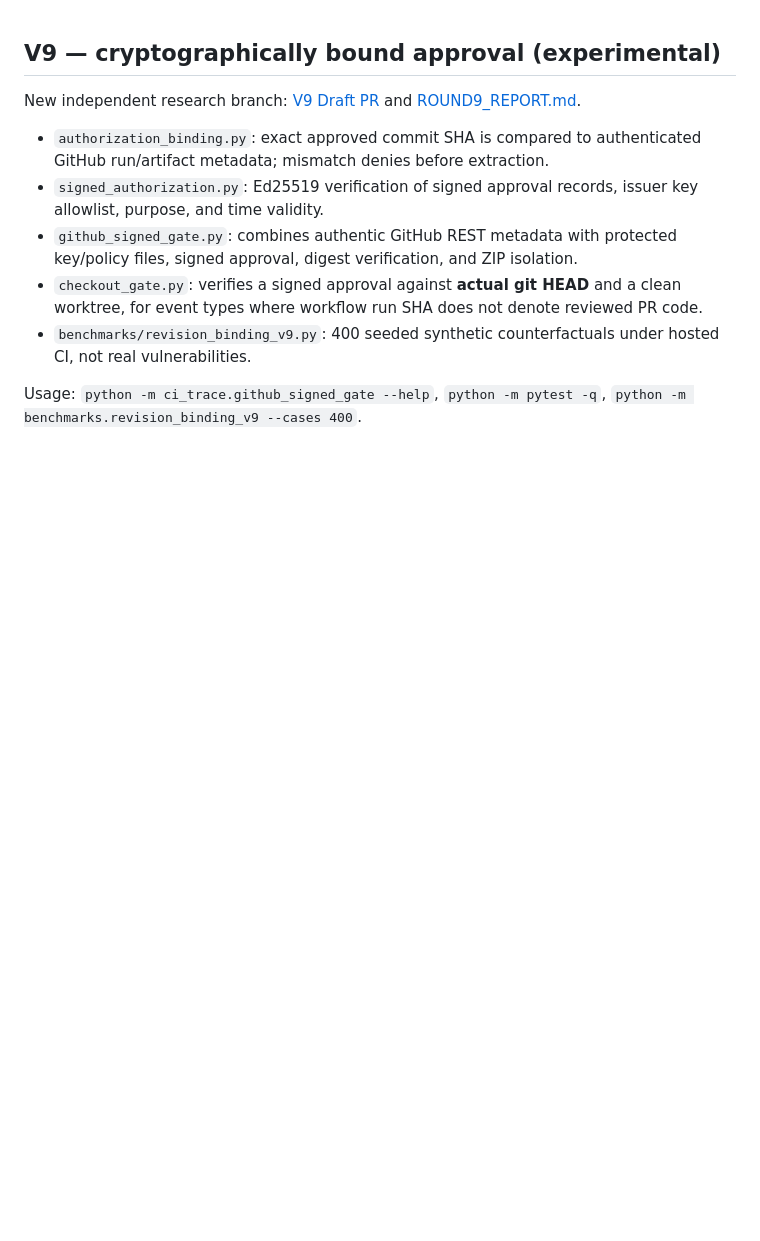
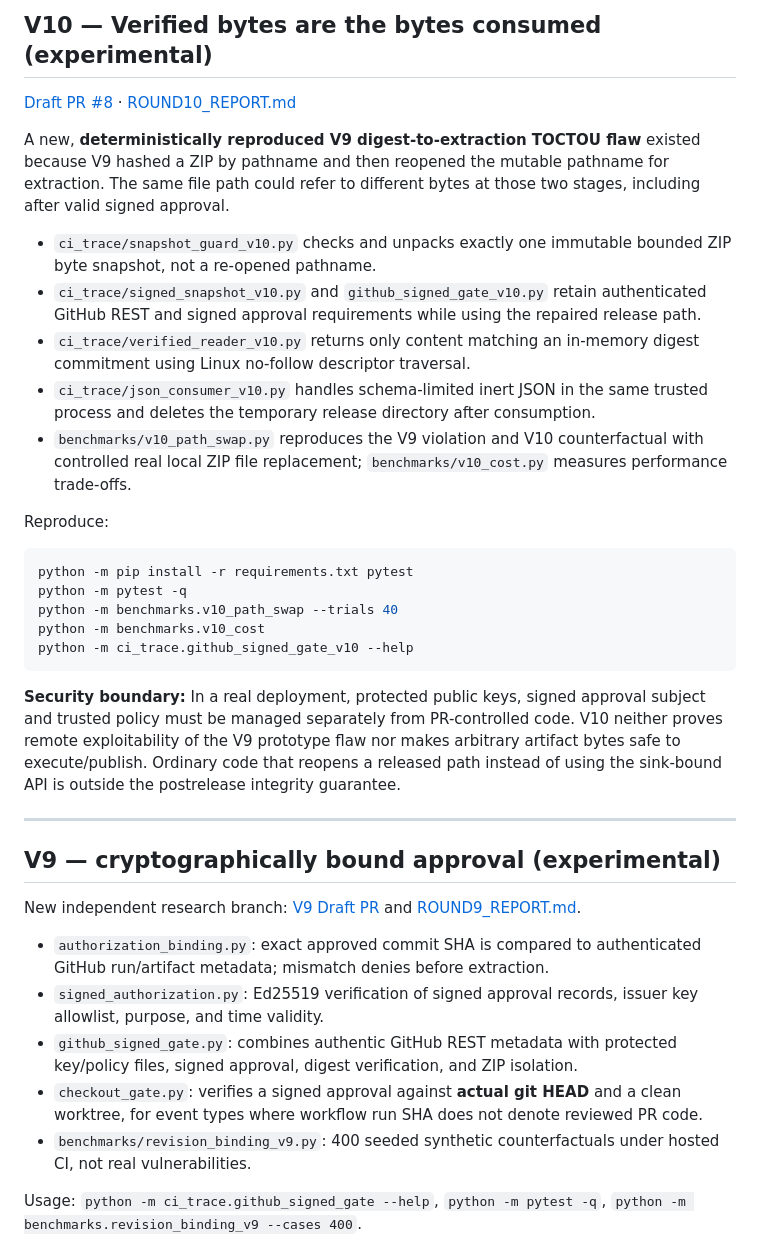
Before and after one commit to junlin20011207/ci-trace-sandbox, a Markdown page: README.md, the part around the change. GitHub-like rendering; blank space fills up the shorter version.

Commit message:
Document verified-byte V10 design, reproduce commands and limits at repository entrypoint

````diff
--- a/README.md
+++ b/README.md
@@ -1,3 +1,29 @@
+## V10 — Verified bytes are the bytes consumed (experimental)
+
+[Draft PR #8](https://github.com/junlin20011207/ci-trace-sandbox/pull/8) · [ROUND10_REPORT.md](ROUND10_REPORT.md)
+
+A new, **deterministically reproduced V9 digest-to-extraction TOCTOU flaw** existed because V9 hashed a ZIP by pathname and then reopened the mutable pathname for extraction. The same file path could refer to different bytes at those two stages, including after valid signed approval.
+
+- `ci_trace/snapshot_guard_v10.py` checks and unpacks exactly one immutable bounded ZIP byte snapshot, not a re-opened pathname.
+- `ci_trace/signed_snapshot_v10.py` and `github_signed_gate_v10.py` retain authenticated GitHub REST and signed approval requirements while using the repaired release path.
+- `ci_trace/verified_reader_v10.py` returns only content matching an in-memory digest commitment using Linux no-follow descriptor traversal.
+- `ci_trace/json_consumer_v10.py` handles schema-limited inert JSON in the same trusted process and deletes the temporary release directory after consumption.
+- `benchmarks/v10_path_swap.py` reproduces the V9 violation and V10 counterfactual with controlled real local ZIP file replacement; `benchmarks/v10_cost.py` measures performance trade-offs.
+
+Reproduce:
+
+```bash
+python -m pip install -r requirements.txt pytest
+python -m pytest -q
+python -m benchmarks.v10_path_swap --trials 40
+python -m benchmarks.v10_cost
+python -m ci_trace.github_signed_gate_v10 --help
+```
+
+**Security boundary:** In a real deployment, protected public keys, signed approval subject and trusted policy must be managed separately from PR-controlled code. V10 neither proves remote exploitability of the V9 prototype flaw nor makes arbitrary artifact bytes safe to execute/publish. Ordinary code that reopens a released path instead of using the sink-bound API is outside the postrelease integrity guarantee.
+
+---
+
 ## V9 — cryptographically bound approval (experimental)
 
 New independent research branch: [V9 Draft PR](https://github.com/junlin20011207/ci-trace-sandbox/pull/7) and [ROUND9_REPORT.md](ROUND9_REPORT.md).
````
